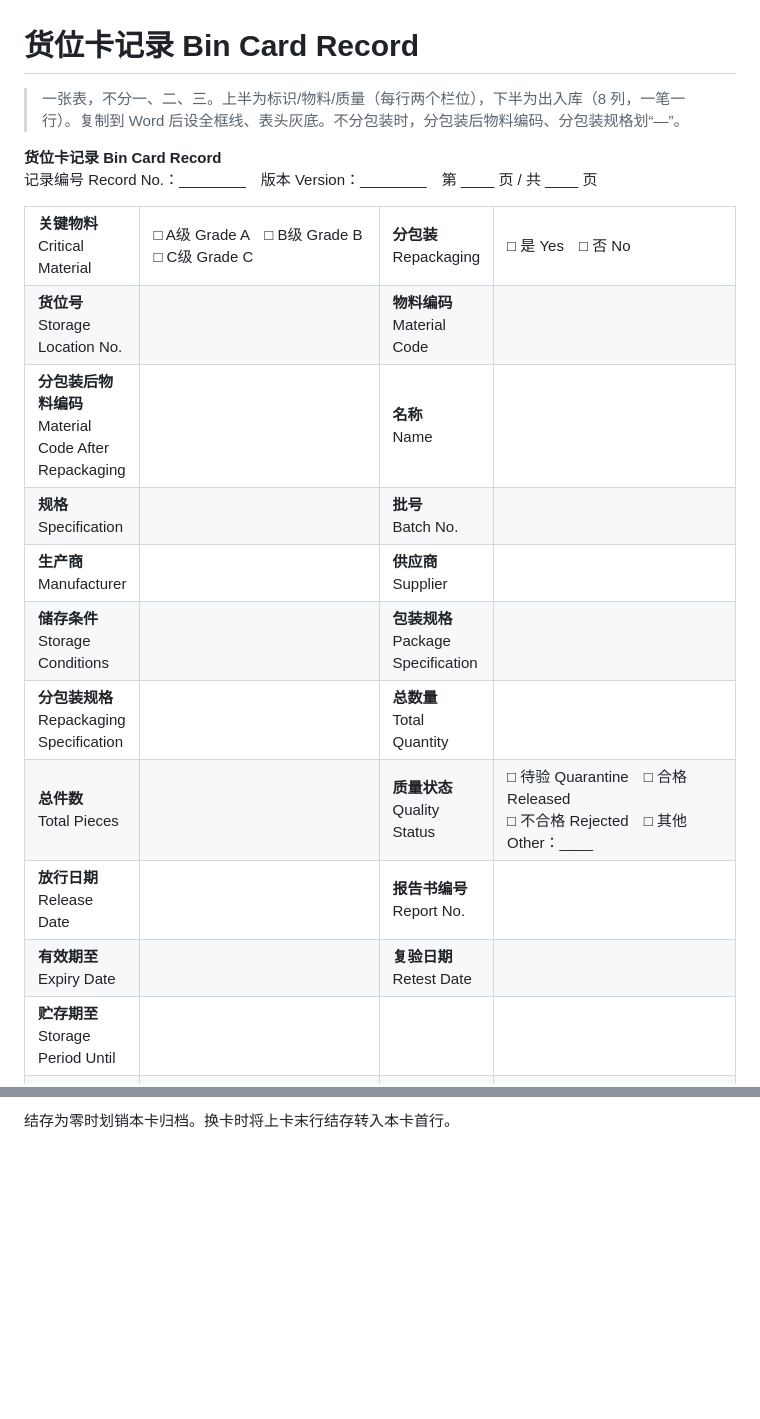
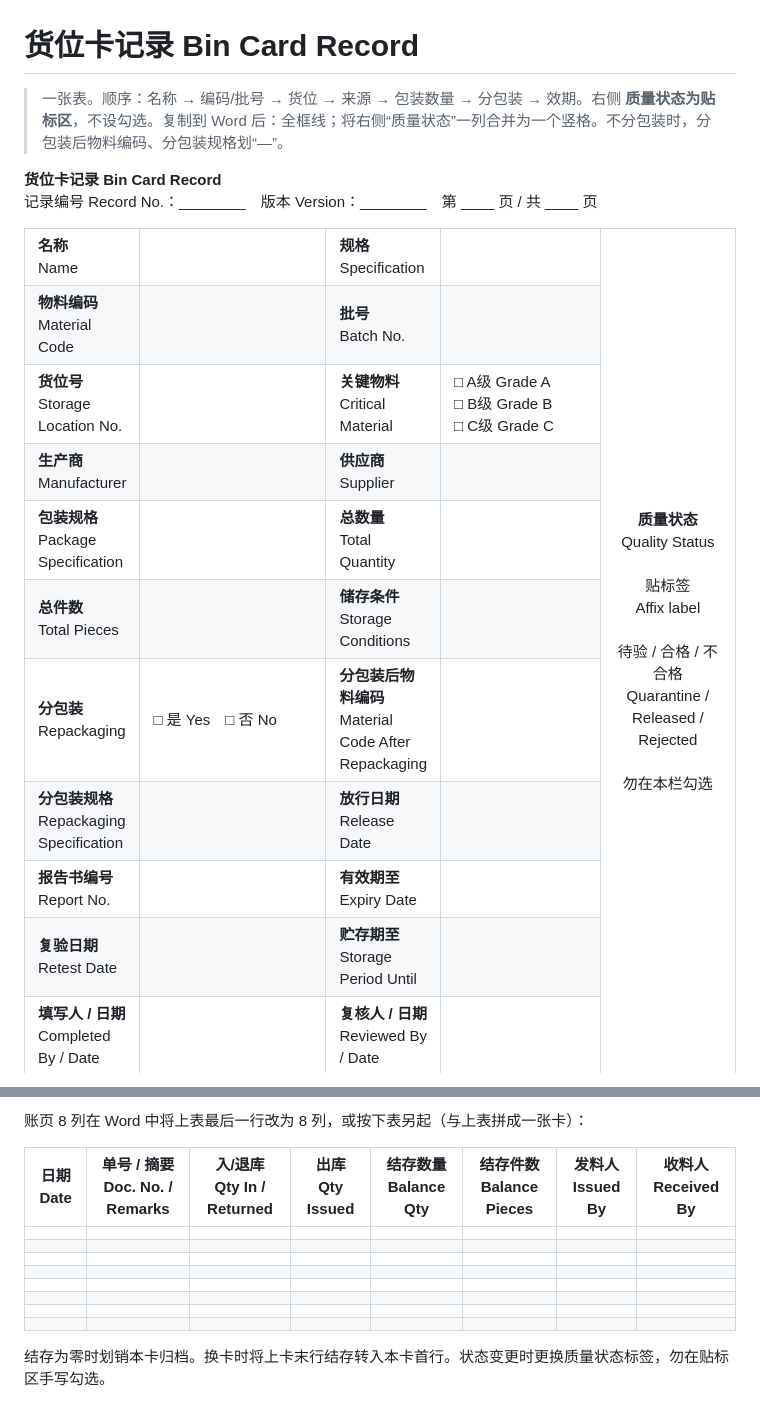
Before and after one commit to lyan29832-cmyk/HUANGQIUXIA, a Markdown page: docs/regulatory-audit/货位卡记录_Bin_Card_Record.md, 2 parts joined by grey strips. Rendered like a GitHub page; blank space fills up the shorter version.

```diff
--- a/docs/regulatory-audit/货位卡记录_Bin_Card_Record.md
+++ b/docs/regulatory-audit/货位卡记录_Bin_Card_Record.md
@@ -1,34 +1,29 @@
 # 货位卡记录 Bin Card Record
 
-> 一张表，不分一、二、三。上半为标识/物料/质量（每行两个栏位），下半为出入库（8 列，一笔一行）。复制到 Word 后设全框线、表头灰底。不分包装时，分包装后物料编码、分包装规格划“—”。
+> 一张表。顺序：名称 → 编码/批号 → 货位 → 来源 → 包装数量 → 分包装 → 效期。右侧 **质量状态为贴标区**，不设勾选。复制到 Word 后：全框线；将右侧“质量状态”一列合并为一个竖格。不分包装时，分包装后物料编码、分包装规格划“—”。
 
 **货位卡记录 Bin Card Record**
 记录编号 Record No.：________　版本 Version：________　第 ____ 页 / 共 ____ 页
 
 <table border="1" cellspacing="0" cellpadding="5" style="border-collapse:collapse;width:100%;font-size:10.5pt;">
   <tr>
-    <td width="14%"><b>关键物料</b><br>Critical Material</td>
-    <td width="36%">□ A级 Grade A　□ B级 Grade B　□ C级 Grade C</td>
-    <td width="14%"><b>分包装</b><br>Repackaging</td>
-    <td width="36%">□ 是 Yes　□ 否 No</td>
+    <td width="13%"><b>名称</b><br>Name</td>
+    <td width="29%"></td>
+    <td width="13%"><b>规格</b><br>Specification</td>
+    <td width="25%"></td>
+    <td width="20%" rowspan="11" align="center" valign="middle"><b>质量状态</b><br>Quality Status<br><br><span style="font-size:9pt;">贴标签<br>Affix label<br><br>待验 / 合格 / 不合格<br>Quarantine / Released / Rejected<br><br>勿在本栏勾选</span></td>
+  </tr>
+  <tr>
+    <td><b>物料编码</b><br>Material Code</td>
+    <td></td>
+    <td><b>批号</b><br>Batch No.</td>
+    <td></td>
   </tr>
   <tr>
     <td><b>货位号</b><br>Storage Location No.</td>
     <td></td>
-    <td><b>物料编码</b><br>Material Code</td>
-    <td></td>
-  </tr>
-  <tr>
-    <td><b>分包装后物料编码</b><br>Material Code After Repackaging</td>
-    <td></td>
-    <td><b>名称</b><br>Name</td>
-    <td></td>
-  </tr>
-  <tr>
-    <td><b>规格</b><br>Specification</td>
-    <td></td>
-    <td><b>批号</b><br>Batch No.</td>
-    <td></td>
+    <td><b>关键物料</b><br>Critical Material</td>
+    <td>□ A级 Grade A<br>□ B级 Grade B<br>□ C级 Grade C</td>
   </tr>
   <tr>
     <td><b>生产商</b><br>Manufacturer</td>
@@ -37,13 +32,7 @@
     <td></td>
   </tr>
   <tr>
-    <td><b>储存条件</b><br>Storage Conditions</td>
-    <td></td>
     <td><b>包装规格</b><br>Package Specification</td>
-    <td></td>
-  </tr>
-  <tr>
-    <td><b>分包装规格</b><br>Repackaging Specification</td>
     <td></td>
     <td><b>总数量</b><br>Total Quantity</td>
     <td></td>
@@ -51,20 +40,28 @@
   <tr>
     <td><b>总件数</b><br>Total Pieces</td>
     <td></td>
-    <td><b>质量状态</b><br>Quality Status</td>
-    <td>□ 待验 Quarantine　□ 合格 Released<br>□ 不合格 Rejected　□ 其他 Other：____</td>
-  </tr>
-  <tr>
-    <td><b>放行日期</b><br>Release Date</td>
-    <td></td>
-    <td><b>报告书编号</b><br>Report No.</td>
+    <td><b>储存条件</b><br>Storage Conditions</td>
     <td></td>
   </tr>
   <tr>
-    <td><b>有效期至</b><br>Expiry Date</td>
-    <td></td>
-    <td><b>复验日期</b><br>Retest Date</td>
+    <td><b>分包装</b><br>Repackaging</td>
+    <td>□ 是 Yes　□ 否 No</td>
+    <td><b>分包装后物料编码</b><br>Material Code After Repackaging</td>
     <td></td>
   </tr>
   <tr>
+    <td><b>分包装规格</b><br>Repackaging Specification</td>
+    <td></td>
+    <td><b>放行日期</b><br>Release Date</td>
+    <td></td>
+  </tr>
+  <tr>
+    <td><b>报告书编号</b><br>Report No.</td>
+    <td></td>
+    <td><b>有效期至</b><br>Expiry Date</td>
+    <td></td>
+  </tr>
+  <tr>
+    <td><b>复验日期</b><br>Retest Date</td>
+    <td></td>
     <td><b>贮存期至</b><br>Storage Period Until</td>
@@ -106,4 +82,17 @@
   </tr>
 </table>
 
-结存为零时划销本卡归档。换卡时将上卡末行结存转入本卡首行。
+账页 8 列在 Word 中将上表最后一行改为 8 列，或按下表另起（与上表拼成一张卡）：
+
+| 日期 Date | 单号 / 摘要 Doc. No. / Remarks | 入/退库 Qty In / Returned | 出库 Qty Issued | 结存数量 Balance Qty | 结存件数 Balance Pieces | 发料人 Issued By | 收料人 Received By |
+|---|---|---|---|---|---|---|---|
+|  |  |  |  |  |  |  |  |
+|  |  |  |  |  |  |  |  |
+|  |  |  |  |  |  |  |  |
+|  |  |  |  |  |  |  |  |
+|  |  |  |  |  |  |  |  |
+|  |  |  |  |  |  |  |  |
+|  |  |  |  |  |  |  |  |
+|  |  |  |  |  |  |  |  |
+
+结存为零时划销本卡归档。换卡时将上卡末行结存转入本卡首行。状态变更时更换质量状态标签，勿在贴标区手写勾选。
```
Also changed, not shown: other parts of docs/regulatory-audit/货位卡记录_Bin_Card_Record.md (+5 -26 lines).
